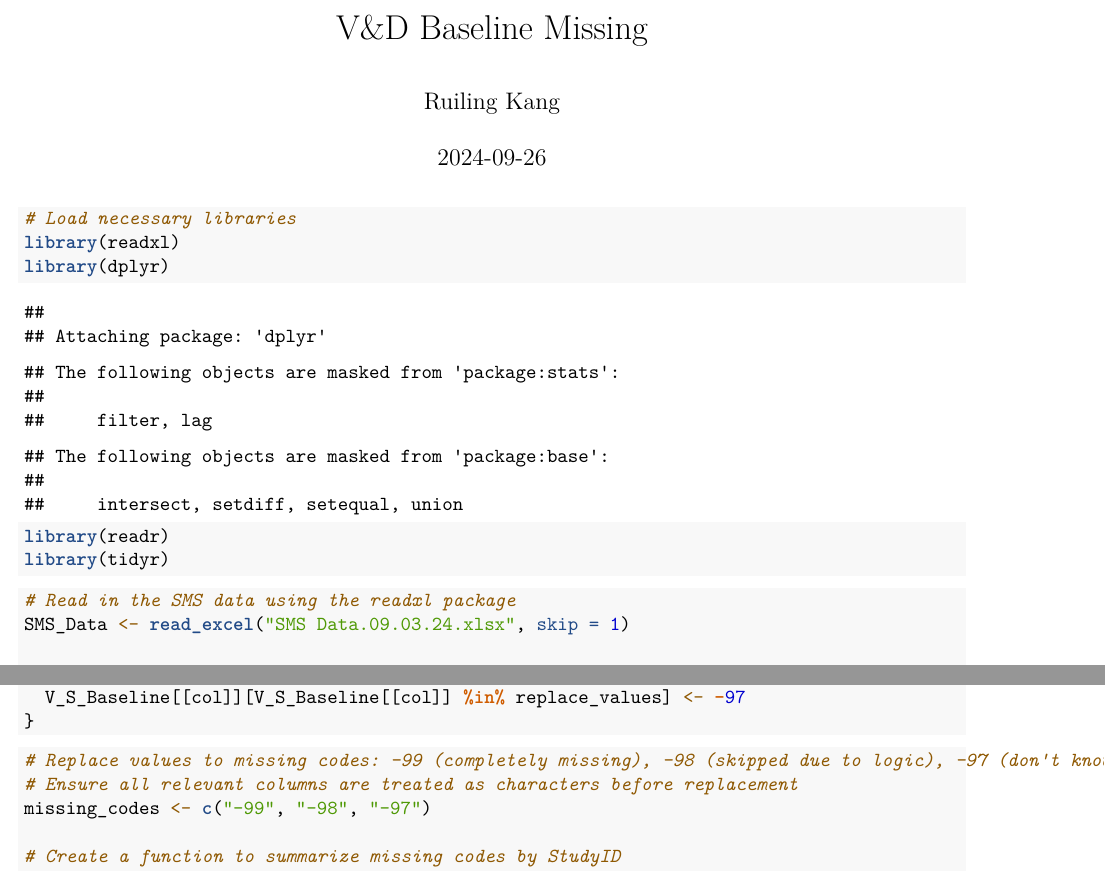
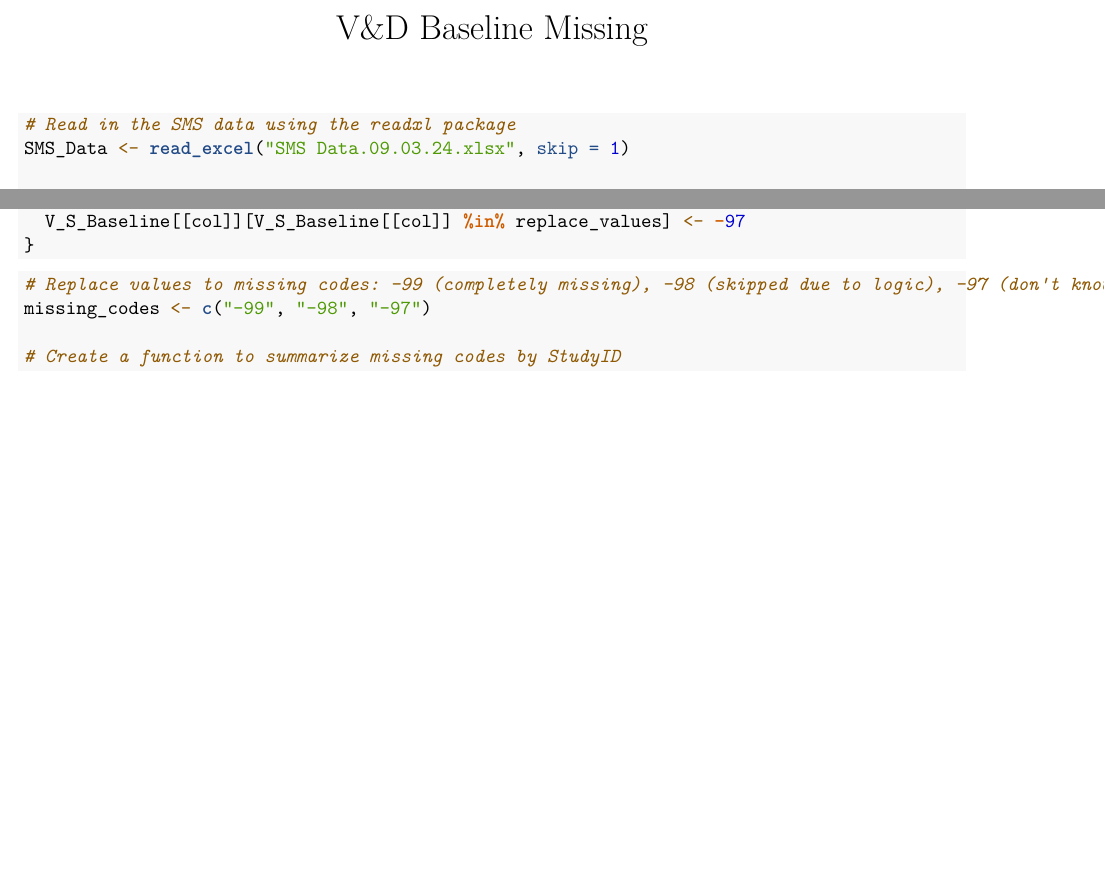
Before and after one commit to helloiamk/V-S-Data, an R Markdown document (V&S Data Baseline Missing.Rmd): two parts of pages 1 and 4 of 4 before the commit and two parts of pages 1 and 3 of 4 after it, joined at a grey line, cut so that both start at the same text, the shorter picture padded with empty space. Rendered offline with R 4.5, knitr and Pandoc, then LaTeX, with nearby package versions.

Commit message:
pdf output

````diff
--- a/V&S Data Baseline Missing.Rmd
+++ b/V&S Data Baseline Missing.Rmd
@@ -1,15 +1,14 @@
 ---
 title: "V&D Baseline Missing"
-author: "Ruiling Kang"
-date: "2024-09-26"
 output: pdf_document
 ---
-```{r}
+```{r,echo = FALSE, warning = FALSE, message = FALSE, echo = FALSE}
 # Load necessary libraries
 library(readxl)
 library(dplyr)
 library(readr)
 library(tidyr)
+library(kableExtra)
 ```
 
 ```{r}
@@ -138,7 +137,6 @@ for (col in c("QID258", "QID259")) {
 
 ```{r}
 # Replace values to missing codes: -99 (completely missing), -98 (skipped due to logic), -97 (don't know)
-# Ensure all relevant columns are treated as characters before replacement
 missing_codes <- c("-99", "-98", "-97")
 
 # Create a function to summarize missing codes by StudyID
````
Also changed, not shown: V-S-Data-Baseline-Missing.pdf (added), V&S Data Baseline Missing.Rmd (2 more changed lines).
